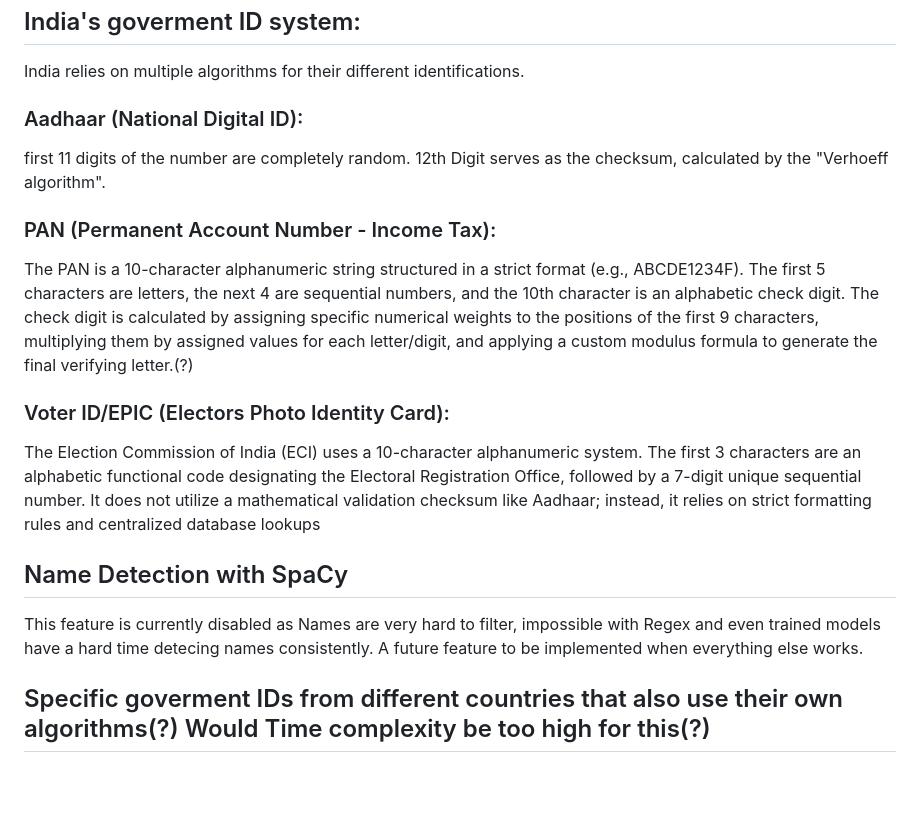
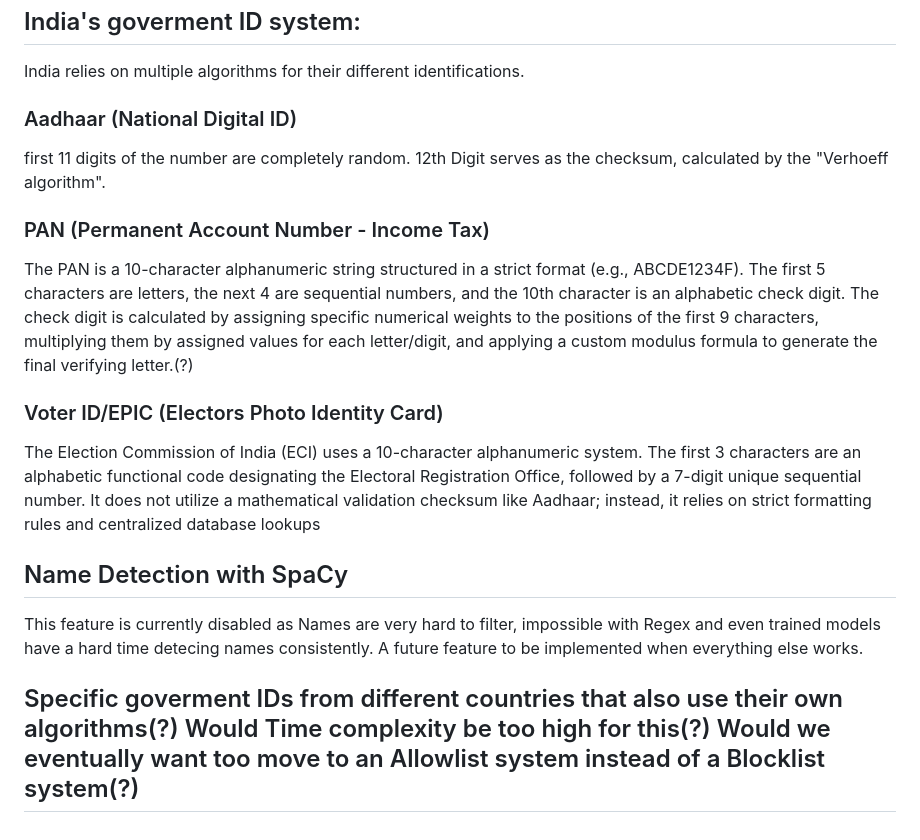
Before and after one commit to SorineDergy/Browser-Agentic-AI, a Markdown page: docs/Blur-service.md, the part around one of its changes. GitHub-like rendering; blank space fills up the shorter version.

Commit message:
youve wawa'd your last wawa

```diff
--- a/docs/Blur-service.md
+++ b/docs/Blur-service.md
@@ -60,16 +60,16 @@ This is used in our script too catch generic APIs and secrets/tokens.
 # Future additional Implementations:
 ## India's goverment ID system:
 India relies on multiple algorithms for their different identifications.
-### Aadhaar (National Digital ID):
+### Aadhaar (National Digital ID)
 first 11 digits of the number are completely random.
 12th Digit serves as the checksum, calculated by the "Verhoeff algorithm".
-### PAN (Permanent Account Number - Income Tax):
+### PAN (Permanent Account Number - Income Tax)
 The PAN is a 10-character alphanumeric string structured in a strict format (e.g., ABCDE1234F). The first 5 characters are letters, the next 4 are sequential numbers, and the 10th character is an alphabetic check digit.
 The check digit is calculated by assigning specific numerical weights to the positions of the first 9 characters, multiplying them by assigned values for each letter/digit, and applying a custom modulus formula to generate the final verifying letter.(?)
-### Voter ID/EPIC (Electors Photo Identity Card):
+### Voter ID/EPIC (Electors Photo Identity Card)
 The Election Commission of India (ECI) uses a 10-character alphanumeric system. The first 3 characters are an alphabetic functional code designating the Electoral Registration Office, followed by a 7-digit unique sequential number. It does not utilize a mathematical validation checksum like Aadhaar; instead, it relies on strict formatting rules and centralized database lookups
 
 ## Name Detection with SpaCy
 This feature is currently disabled as Names are very hard to filter, impossible with Regex and even trained models have a hard time detecing names consistently. A future feature to be implemented when everything else works.
 
-## Specific goverment IDs from different countries that also use their own algorithms(?) Would Time complexity be too high for this(?)
+## Specific goverment IDs from different countries that also use their own algorithms(?) Would Time complexity be too high for this(?) Would we eventually want too move to an Allowlist system instead of a Blocklist system(?)
```
Also changed, not shown: other parts of docs/Blur-service.md (+2 -2 lines), docs/Extension.md (added, +1 -0 lines).
